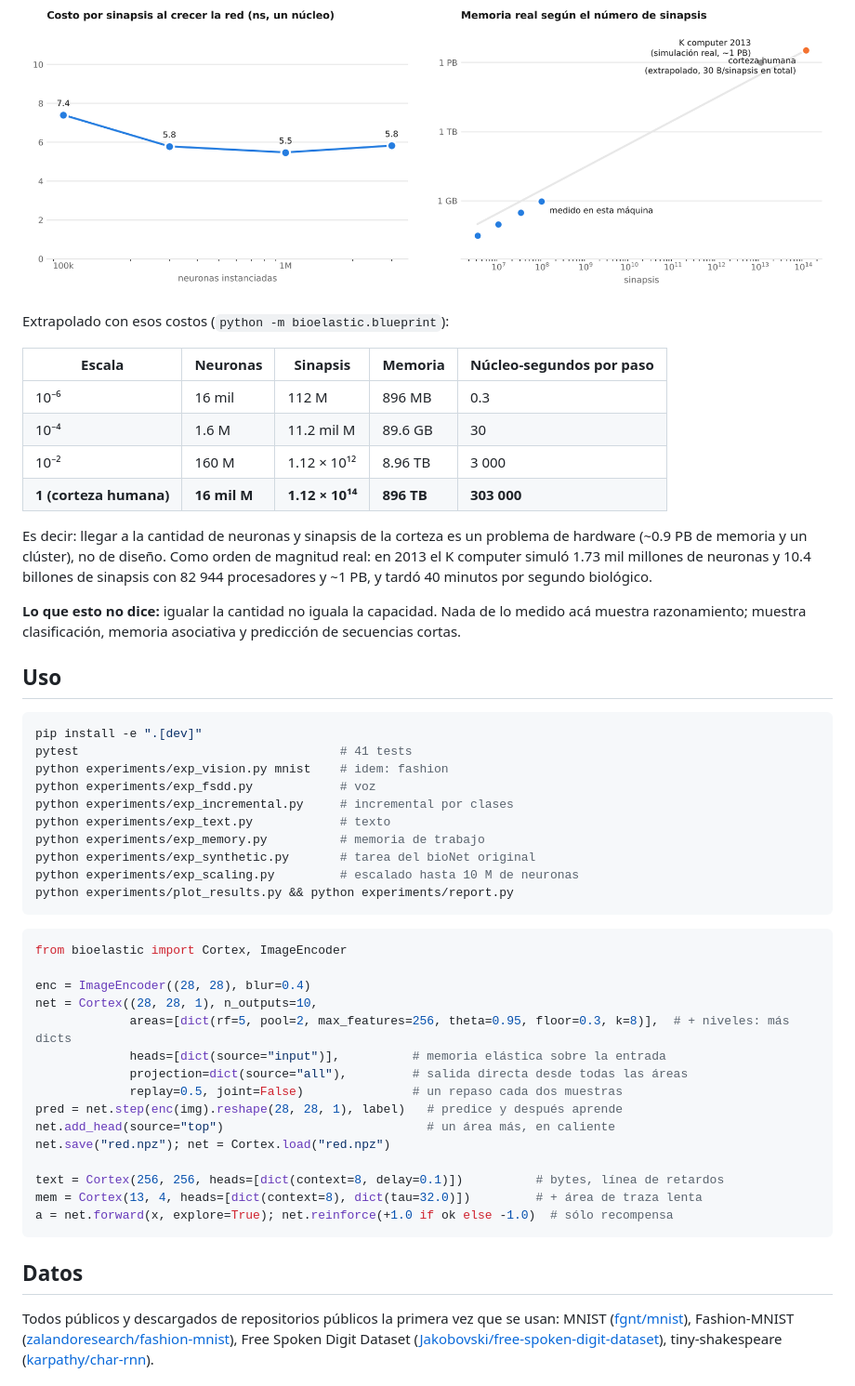
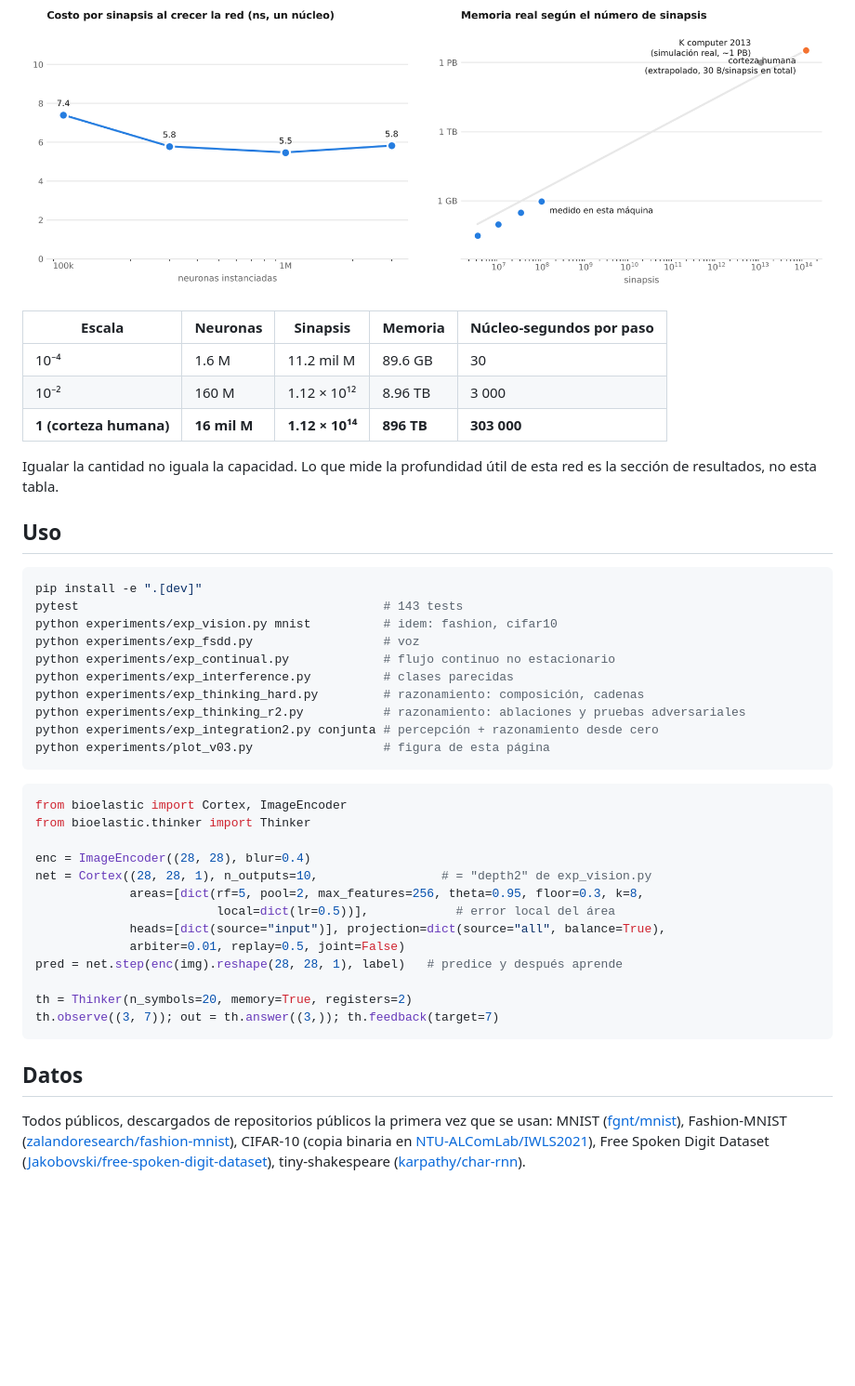
Before and after one commit to hernanbarreto/bioelastic_snn, a Markdown page: README.md, the part around one of its changes. Shown at 93% size. Rendered like a GitHub page; blank space fills up the shorter version.

````diff
--- a/README.md
+++ b/README.md
@@ -106,60 +176,51 @@ existan) y las columnas son independientes entre sí. Medido en esta máquina (u
 
 ![escala](results/scaling.png)
 
-Extrapolado con esos costos (`python -m bioelastic.blueprint`):
-
 | Escala | Neuronas | Sinapsis | Memoria | Núcleo-segundos por paso |
 |---|---|---|---|---|
-| 10⁻⁶ | 16 mil | 112 M | 896 MB | 0.3 |
 | 10⁻⁴ | 1.6 M | 11.2 mil M | 89.6 GB | 30 |
 | 10⁻² | 160 M | 1.12 × 10¹² | 8.96 TB | 3 000 |
 | **1 (corteza humana)** | **16 mil M** | **1.12 × 10¹⁴** | **896 TB** | **303 000** |
 
-Es decir: llegar a la cantidad de neuronas y sinapsis de la corteza es un problema de hardware
-(~0.9 PB de memoria y un clúster), no de diseño. Como orden de magnitud real: en 2013 el K computer
-simuló 1.73 mil millones de neuronas y 10.4 billones de sinapsis con 82 944 procesadores y ~1 PB,
-y tardó 40 minutos por segundo biológico.
-
-**Lo que esto no dice:** igualar la cantidad no iguala la capacidad. Nada de lo medido acá muestra
-razonamiento; muestra clasificación, memoria asociativa y predicción de secuencias cortas.
+Igualar la cantidad no iguala la capacidad. Lo que mide la profundidad útil de esta red es la
+sección de resultados, no esta tabla.
 
 ## Uso
 
 ```bash
 pip install -e ".[dev]"
-pytest                                    # 41 tests
-python experiments/exp_vision.py mnist    # idem: fashion
-python experiments/exp_fsdd.py            # voz
-python experiments/exp_incremental.py     # incremental por clases
-python experiments/exp_text.py            # texto
-python experiments/exp_memory.py          # memoria de trabajo
-python experiments/exp_synthetic.py       # tarea del bioNet original
-python experiments/exp_scaling.py         # escalado hasta 10 M de neuronas
-python experiments/plot_results.py && python experiments/report.py
+pytest                                          # 143 tests
+python experiments/exp_vision.py mnist          # idem: fashion, cifar10
+python experiments/exp_fsdd.py                  # voz
+python experiments/exp_continual.py             # flujo continuo no estacionario
+python experiments/exp_interference.py          # clases parecidas
+python experiments/exp_thinking_hard.py         # razonamiento: composición, cadenas
+python experiments/exp_thinking_r2.py           # razonamiento: ablaciones y pruebas adversariales
+python experiments/exp_integration2.py conjunta # percepción + razonamiento desde cero
+python experiments/plot_v03.py                  # figura de esta página
 ```
 
 ```python
 from bioelastic import Cortex, ImageEncoder
+from bioelastic.thinker import Thinker
 
 enc = ImageEncoder((28, 28), blur=0.4)
-net = Cortex((28, 28, 1), n_outputs=10,
-             areas=[dict(rf=5, pool=2, max_features=256, theta=0.95, floor=0.3, k=8)],  # + niveles: más dicts
-             heads=[dict(source="input")],          # memoria elástica sobre la entrada
-             projection=dict(source="all"),         # salida directa desde todas las áreas
-             replay=0.5, joint=False)               # un repaso cada dos muestras
+net = Cortex((28, 28, 1), n_outputs=10,                 # = "depth2" de exp_vision.py
+             areas=[dict(rf=5, pool=2, max_features=256, theta=0.95, floor=0.3, k=8,
+                         local=dict(lr=0.5))],            # error local del área
+             heads=[dict(source="input")], projection=dict(source="all", balance=True),
+             arbiter=0.01, replay=0.5, joint=False)
 pred = net.step(enc(img).reshape(28, 28, 1), label)   # predice y después aprende
-net.add_head(source="top")                            # un área más, en caliente
-net.save("red.npz"); net = Cortex.load("red.npz")
 
-text = Cortex(256, 256, heads=[dict(context=8, delay=0.1)])          # bytes, línea de retardos
-mem = Cortex(13, 4, heads=[dict(context=8), dict(tau=32.0)])         # + área de traza lenta
-a = net.forward(x, explore=True); net.reinforce(+1.0 if ok else -1.0)  # sólo recompensa
+th = Thinker(n_symbols=20, memory=True, registers=2)
+th.observe((3, 7)); out = th.answer((3,)); th.feedback(target=7)
 ```
 
 ## Datos
 
-Todos públicos y descargados de repositorios públicos la primera vez que se usan:
+Todos públicos, descargados de repositorios públicos la primera vez que se usan:
 MNIST ([fgnt/mnist](https://github.com/fgnt/mnist)),
 Fashion-MNIST ([zalandoresearch/fashion-mnist](https://github.com/zalandoresearch/fashion-mnist)),
+CIFAR-10 (copia binaria en [NTU-ALComLab/IWLS2021](https://github.com/NTU-ALComLab/IWLS2021)),
 Free Spoken Digit Dataset ([Jakobovski/free-spoken-digit-dataset](https://github.com/Jakobovski/free-spoken-digit-dataset)),
 tiny-shakespeare ([karpathy/char-rnn](https://github.com/karpathy/char-rnn)).
````
Also changed, not shown: other parts of README.md (+158 -97 lines), results/v03.png (added), 3 other files.
